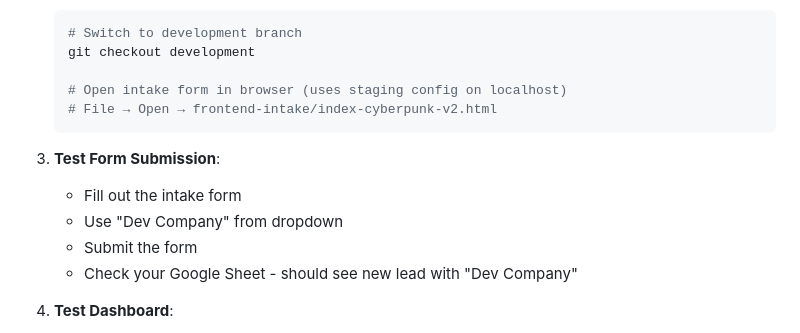
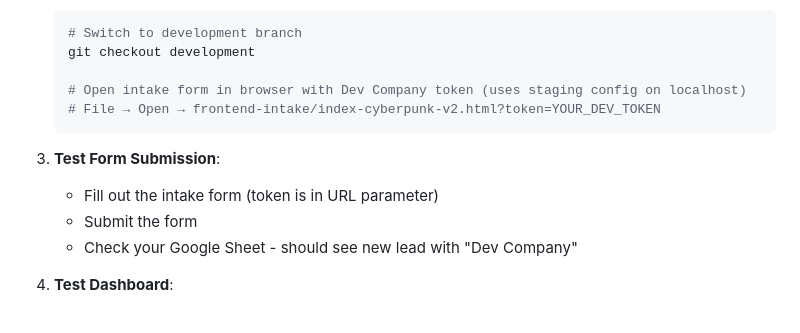
Before and after one commit to zakpestsos/engage-intake, a Markdown page: DEV-ENVIRONMENT-SETUP.md, the part around the change. GitHub-like rendering.

````diff
--- a/DEV-ENVIRONMENT-SETUP.md
+++ b/DEV-ENVIRONMENT-SETUP.md
@@ -145,13 +145,12 @@ GitHub Pages currently deploys only the `main` branch. For staging, you have two
    # Switch to development branch
    git checkout development
 
-   # Open intake form in browser (uses staging config on localhost)
-   # File → Open → frontend-intake/index-cyberpunk-v2.html
+   # Open intake form in browser with Dev Company token (uses staging config on localhost)
+   # File → Open → frontend-intake/index-cyberpunk-v2.html?token=YOUR_DEV_TOKEN
    ```
 
 3. **Test Form Submission**:
-   - Fill out the intake form
-   - Use "Dev Company" from dropdown
+   - Fill out the intake form (token is in URL parameter)
    - Submit the form
    - Check your Google Sheet - should see new lead with "Dev Company"
 
````
Also changed, not shown: SETUP-COMPLETE.md (+5 -4 lines), STAGING-CREDENTIALS.md (+3 -3 lines).
